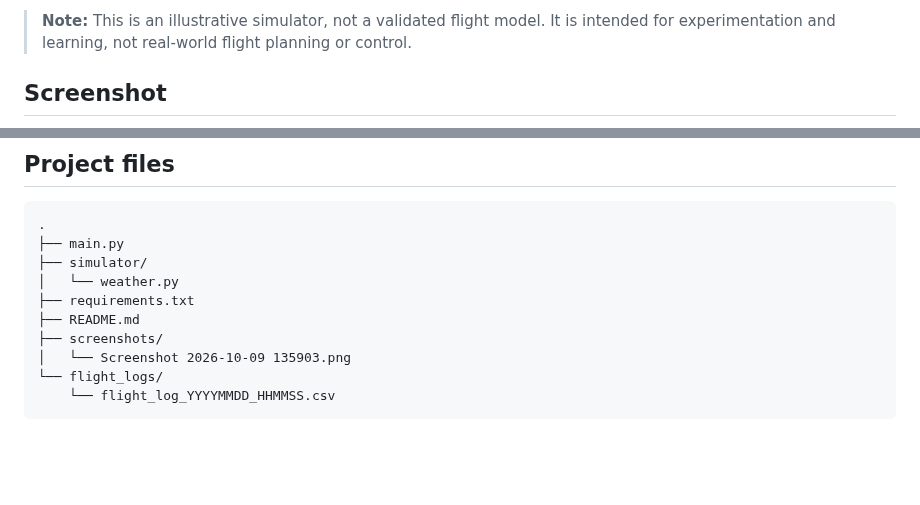
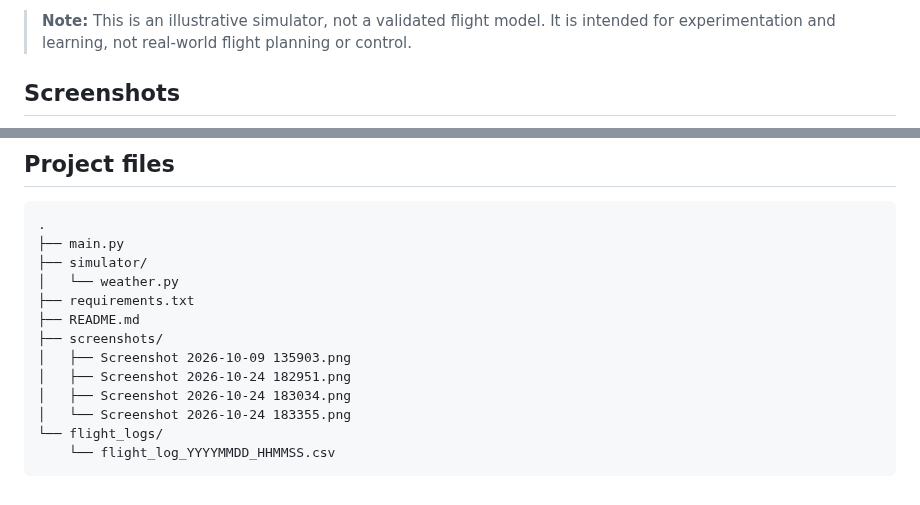
Before and after one commit to Shreyas1308/fixed-wing-drone-simulator, a Markdown page: README.md, 2 parts joined by grey strips. GitHub-like rendering; blank space fills up the shorter version.

Commit message:
added some working screenshots

````diff
--- a/README.md
+++ b/README.md
@@ -4,5 +4,5 @@ A small interactive fixed-wing flight simulator built with Python, Pygame, and O
 
 > **Note:** This is an illustrative simulator, not a validated flight model. It is intended for experimentation and learning, not real-world flight planning or control.
 
-## Screenshot
+## Screenshots
 
@@ -128,7 +137,10 @@ Open a flight log in a spreadsheet application to inspect the data or create plo
 ├── requirements.txt
 ├── README.md
 ├── screenshots/
-│   └── Screenshot 2026-10-09 135903.png
+│   ├── Screenshot 2026-10-09 135903.png
+│   ├── Screenshot 2026-10-24 182951.png
+│   ├── Screenshot 2026-10-24 183034.png
+│   └── Screenshot 2026-10-24 183355.png
 └── flight_logs/
     └── flight_log_YYYYMMDD_HHMMSS.csv
 ```
````
Also changed, not shown: other parts of README.md (+10 -1 lines), screenshots/Screenshot 2026-10-24 182951.png (added), screenshots/Screenshot 2026-10-24 183034.png (added), screenshots/Screenshot 2026-10-24 183355.png (added).
